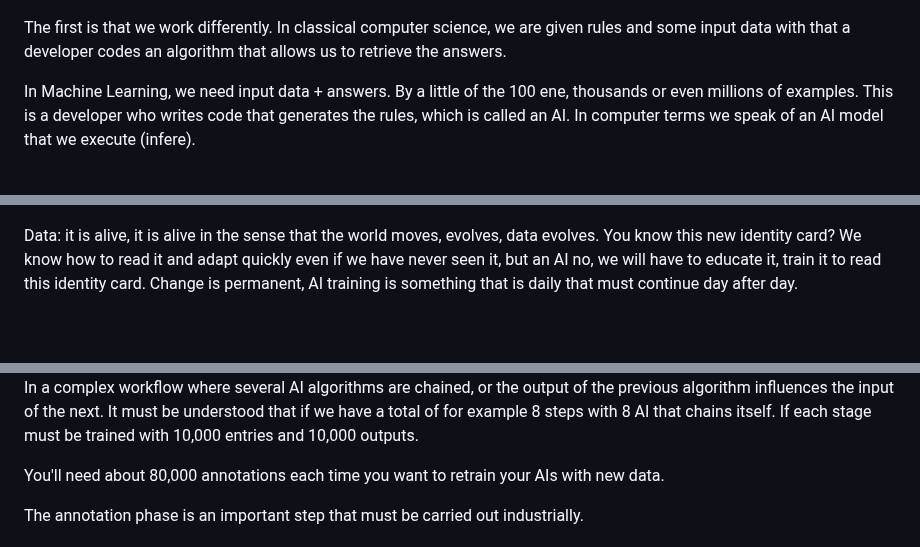
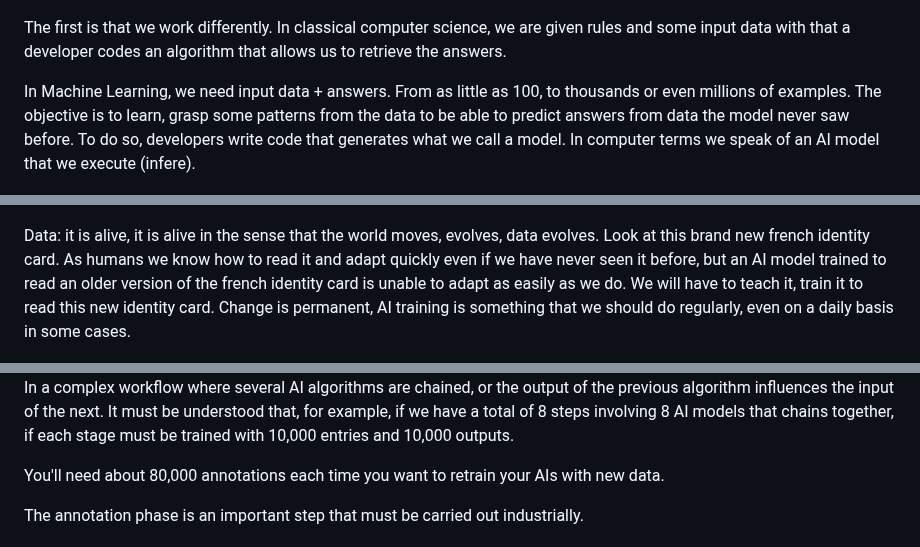
Before and after one commit to guillaume-chervet/MLOpsPython, a Markdown page: step_2_label.md, 3 parts joined by grey strips. Rendered like a GitHub page; blank space fills up the shorter version.

Commit message:
fixed step 2 markdown

```diff
--- a/step_2_label.md
+++ b/step_2_label.md
@@ -8,7 +8,7 @@ There are three big paradigm shifts to understand to achieve AI.
 The first is that we work differently.
 In classical computer science, we are given rules and some input data with that a developer codes an algorithm that allows us to retrieve the answers.
 
-In Machine Learning, we need input data + answers. By a little of the 100 ene, thousands or even millions of examples. This is a developer who writes code that generates the rules, which is called an AI. In computer terms we speak of an AI model that we execute (infere).
+In Machine Learning, we need input data + answers. From as little as 100, to thousands or even millions of examples. The objective is to learn, grasp some patterns from the data to be able to predict answers from data the model never saw before. To do so, developers write code that generates what we call a model. In computer terms we speak of an AI model that we execute (infere).
 
 ![3-paradigm-shift-skills.PNG](documentation%2Flabelling%2F3-paradigm-shift-skills.PNG)
 
@@ -26,14 +26,13 @@ What makes the difference that we will be able to carry out a project or not is
 ![5-paradigm-shift-alive.PNG](documentation%2Flabelling%2F5-paradigm-shift-alive.PNG)
 
 Data: it is alive, it is alive in the sense that the world moves, evolves, data evolves.
-You know this new identity card?
-We know how to read it and adapt quickly even if we have never seen it, but an AI no, we will have to educate it, train it to read this identity card.
-Change is permanent, AI training is something that is daily that must continue day after day.
+Look at this brand new french identity card.
+As humans we know how to read it and adapt quickly even if we have never seen it before, but an AI model trained to read an older version of the french identity card is unable to adapt as easily as we do. We will have to teach it, train it to read this new identity card.
+Change is permanent, AI training is something that we should do regularly, even on a daily basis in some cases.
 
 ![5-paradim-shift-alive.PNG](documentation%2Flabelling%2F5-paradim-shift-alive.PNG)
 In a complex workflow where several AI algorithms are chained, or the output of the previous algorithm influences the input of the next.
-It must be understood that if we have a total of for example 8 steps with 8 AI that chains itself.
-If each stage must be trained with 10,000 entries and 10,000 outputs.
+It must be understood that, for example, if we have a total of 8 steps involving 8 AI models that chains together, if each stage must be trained with 10,000 entries and 10,000 outputs.
 
 You'll need about 80,000 annotations each time you want to retrain your AIs with new data.
 
```
Also changed, not shown: other parts of step_2_label.md (+2 -2 lines).
